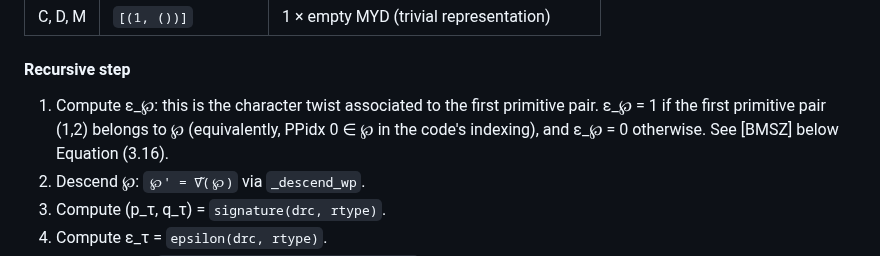
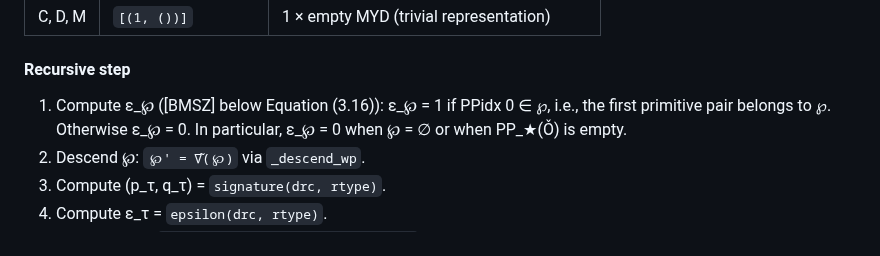
Before and after one commit to jiajunma/unipotentrepn, a Markdown page: docs/algorithm_spec.md, the part around the change. Rendered like a GitHub page.

Commit message:
Fix ε_℘: note ε_℘ = 0 when ℘ = ∅ or PP_★(Ǒ) is empty
Co-Authored-By: Claude Opus 4.6 (1M context) <noreply@anthropic.com>

```diff
--- a/docs/algorithm_spec.md
+++ b/docs/algorithm_spec.md
@@ -495,10 +495,9 @@ The return value is a list of `(multiplicity, MYD)` pairs.
 
 #### Recursive step
 
-1. Compute ε_℘: this is the character twist associated to the first
-   primitive pair. ε_℘ = 1 if the first primitive pair (1,2) belongs
-   to ℘ (equivalently, PPidx 0 ∈ ℘ in the code's indexing), and
-   ε_℘ = 0 otherwise. See [BMSZ] below Equation (3.16).
+1. Compute ε_℘ ([BMSZ] below Equation (3.16)): ε_℘ = 1 if PPidx 0 ∈ ℘,
+   i.e., the first primitive pair belongs to ℘. Otherwise ε_℘ = 0.
+   In particular, ε_℘ = 0 when ℘ = ∅ or when PP_★(Ǒ) is empty.
 2. Descend ℘: `℘' = ∇̃(℘)` via `_descend_wp`.
 3. Compute (p_τ, q_τ) = `signature(drc, rtype)`.
 4. Compute ε_τ = `epsilon(drc, rtype)`.
```
